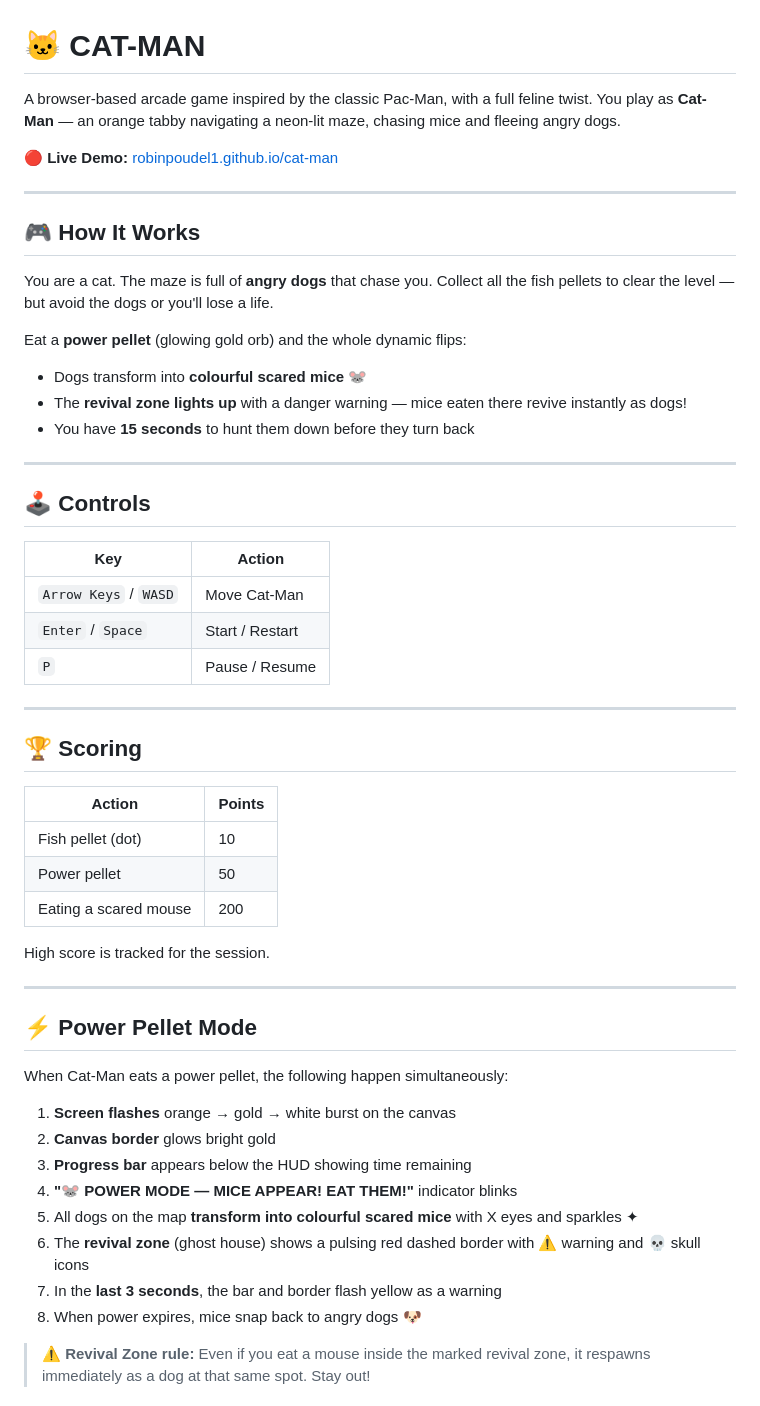
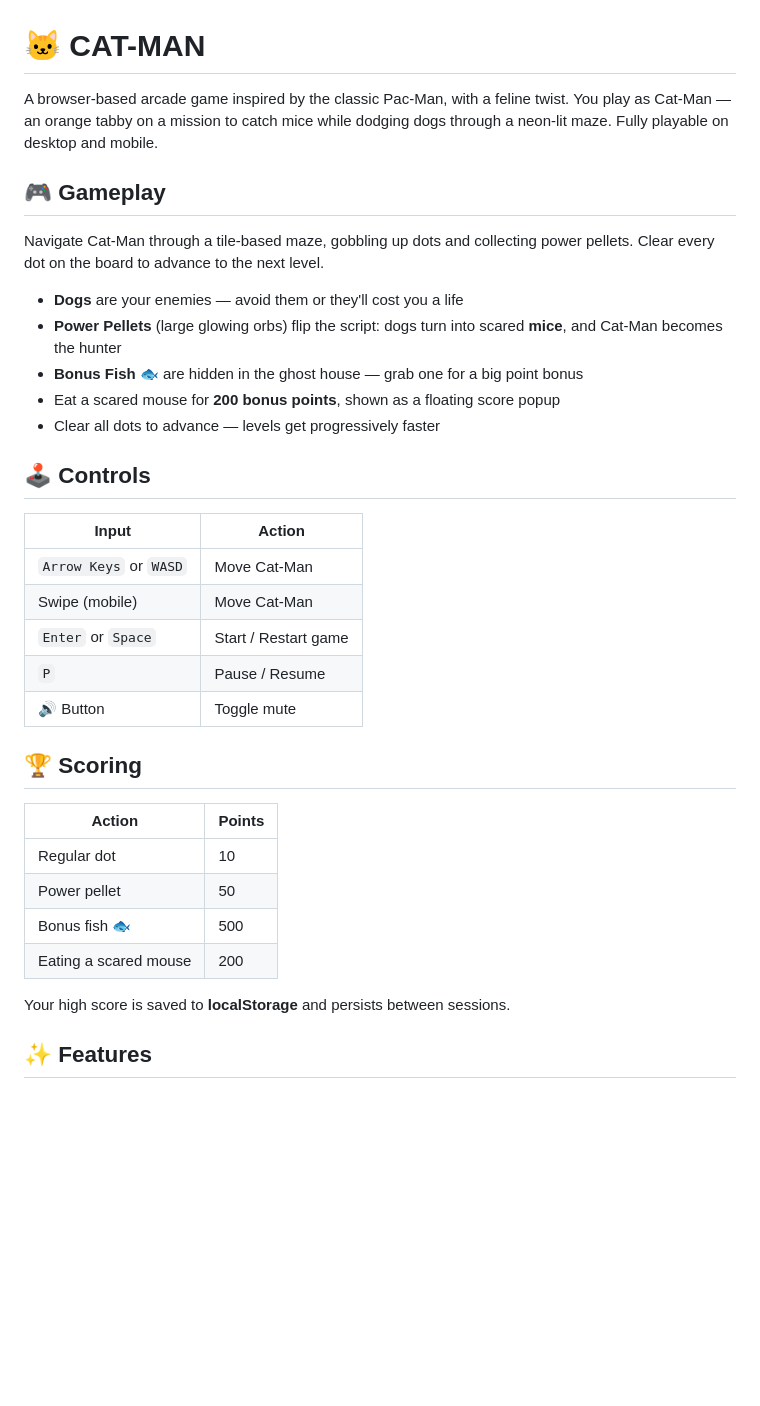
Before and after one commit to robinpoudel1/cat-man, a Markdown page: README.md, the part around one of its changes. Drawn GitHub-style; blank space fills up the shorter version.

```diff
--- a/README.md
+++ b/README.md
@@ -1,57 +1,37 @@
 # 🐱 CAT-MAN
 
-A browser-based arcade game inspired by the classic Pac-Man, with a full feline twist. You play as **Cat-Man** — an orange tabby navigating a neon-lit maze, chasing mice and fleeing angry dogs.
+A browser-based arcade game inspired by the classic Pac-Man, with a feline twist. You play as Cat-Man — an orange tabby on a mission to catch mice while dodging dogs through a neon-lit maze. Fully playable on desktop and mobile.
 
-🔴 **Live Demo:** [robinpoudel1.github.io/cat-man](https://robinpoudel1.github.io/cat-man)
+## 🎮 Gameplay
 
----
+Navigate Cat-Man through a tile-based maze, gobbling up dots and collecting power pellets. Clear every dot on the board to advance to the next level.
 
-## 🎮 How It Works
-
-You are a cat. The maze is full of **angry dogs** that chase you. Collect all the fish pellets to clear the level — but avoid the dogs or you'll lose a life.
-
-Eat a **power pellet** (glowing gold orb) and the whole dynamic flips:
-
-- Dogs transform into **colourful scared mice** 🐭
-- The **revival zone lights up** with a danger warning — mice eaten there revive instantly as dogs!
-- You have **15 seconds** to hunt them down before they turn back
-
----
+- **Dogs** are your enemies — avoid them or they'll cost you a life
+- **Power Pellets** (large glowing orbs) flip the script: dogs turn into scared **mice**, and Cat-Man becomes the hunter
+- **Bonus Fish 🐟** are hidden in the ghost house — grab one for a big point bonus
+- Eat a scared mouse for **200 bonus points**, shown as a floating score popup
+- Clear all dots to advance — levels get progressively faster
 
 ## 🕹️ Controls
 
-| Key | Action |
-|-----|--------|
-| `Arrow Keys` / `WASD` | Move Cat-Man |
-| `Enter` / `Space` | Start / Restart |
+| Input | Action |
+|-------|--------|
+| `Arrow Keys` or `WASD` | Move Cat-Man |
+| Swipe (mobile) | Move Cat-Man |
+| `Enter` or `Space` | Start / Restart game |
 | `P` | Pause / Resume |
-
----
+| 🔊 Button | Toggle mute |
 
 ## 🏆 Scoring
 
 | Action | Points |
 |--------|--------|
-| Fish pellet (dot) | 10 |
+| Regular dot | 10 |
 | Power pellet | 50 |
+| Bonus fish 🐟 | 500 |
 | Eating a scared mouse | 200 |
 
-High score is tracked for the session.
+Your high score is saved to **localStorage** and persists between sessions.
 
----
+## ✨ Features
 
-## ⚡ Power Pellet Mode
-
-When Cat-Man eats a power pellet, the following happen simultaneously:
-
-1. **Screen flashes** orange → gold → white burst on the canvas
-2. **Canvas border** glows bright gold
-3. **Progress bar** appears below the HUD showing time remaining
-4. **"🐭 POWER MODE — MICE APPEAR! EAT THEM!"** indicator blinks
-5. All dogs on the map **transform into colourful scared mice** with X eyes and sparkles ✦
-6. The **revival zone** (ghost house) shows a pulsing red dashed border with ⚠ warning and 💀 skull icons
-7. In the **last 3 seconds**, the bar and border flash yellow as a warning
-8. When power expires, mice snap back to angry dogs 🐶
-
-> ⚠️ **Revival Zone rule:** Even if you eat a mouse inside the marked revival zone, it respawns immediately as a dog at that same spot. Stay out!
-
```
Also changed, not shown: other parts of README.md (+29 -94 lines).
